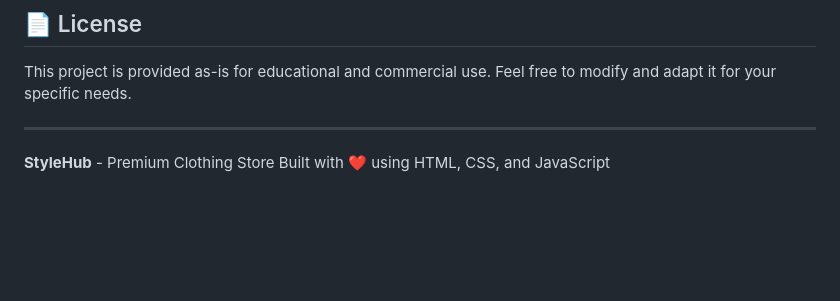
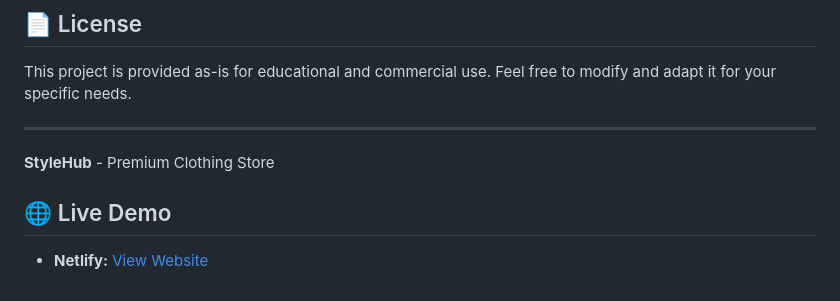
Before and after one commit to Ume-e-Farwa/clothing-website, a Markdown page: README.md, the part around the change. GitHub-like rendering; blank space fills up the shorter version.

```diff
--- a/README.md
+++ b/README.md
@@ -216,4 +216,5 @@ This project is provided as-is for educational and commercial use. Feel free to
 ---
 
 **StyleHub** - Premium Clothing Store
-Built with ❤️ using HTML, CSS, and JavaScript
+## 🌐 Live Demo
+- **Netlify:** [View Website](https://charming-longma-2be103.netlify.app/)
```
